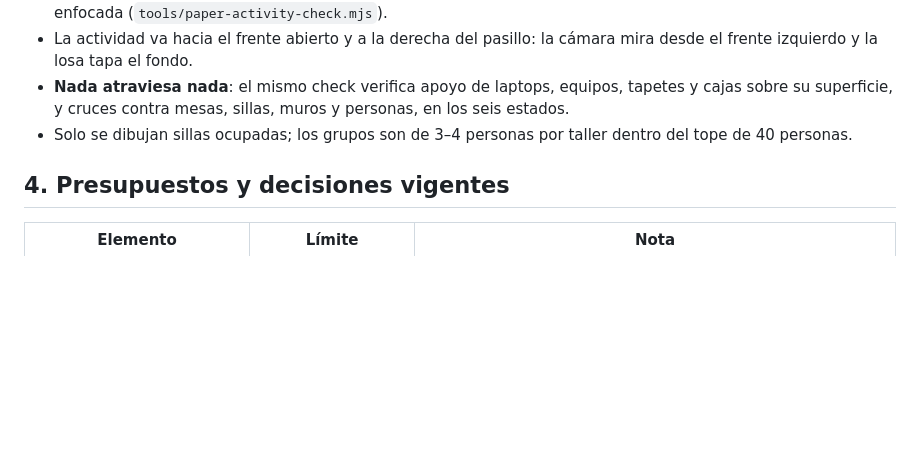
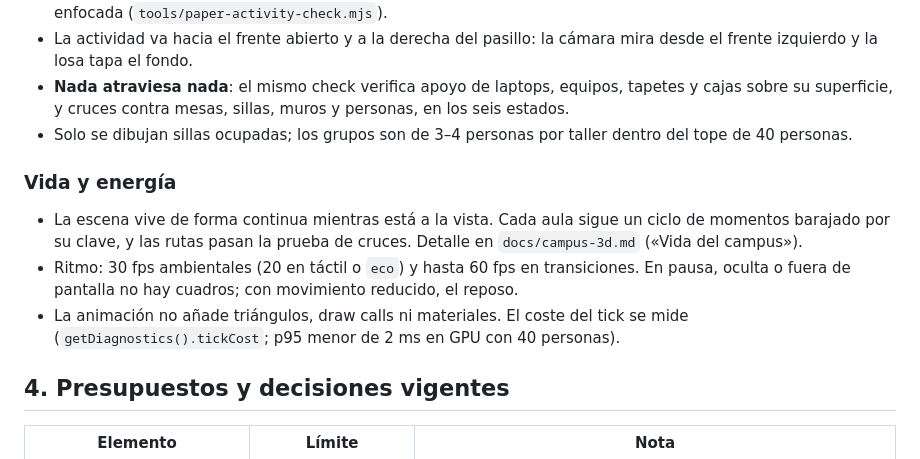
Before and after one commit to GuateGeeks/cotizador, a Markdown page: docs/papercraft/GESTION-VISUAL.md, the part around the change. Rendered like a GitHub page; blank space fills up the shorter version.

Commit message:
docs: QA y gestión visual reflejan la vida continua y su política de energía
Co-Authored-By: Claude Opus 5.5 <noreply@anthropic.com>

```diff
--- a/docs/papercraft/GESTION-VISUAL.md
+++ b/docs/papercraft/GESTION-VISUAL.md
@@ -39,6 +39,16 @@ Piezas acopladas se trabajan juntas (cabeza y núcleo del cabello: el pelo debe
 - La actividad va hacia el frente abierto y a la derecha del pasillo: la cámara mira desde el frente izquierdo y la losa tapa el fondo.
 - **Nada atraviesa nada**: el mismo check verifica apoyo de laptops, equipos, tapetes y cajas sobre su superficie, y cruces contra mesas, sillas, muros y personas, en los seis estados.
 - Solo se dibujan sillas ocupadas; los grupos son de 3–4 personas por taller dentro del tope de 40 personas.
+
+### Vida y energía
+
+- La escena vive de forma continua mientras está a la vista. Cada aula sigue un ciclo de
+  momentos barajado por su clave, y las rutas pasan la prueba de cruces.
+  Detalle en `docs/campus-3d.md` («Vida del campus»).
+- Ritmo: 30 fps ambientales (20 en táctil o `eco`) y hasta 60 fps en transiciones.
+  En pausa, oculta o fuera de pantalla no hay cuadros; con movimiento reducido, el reposo.
+- La animación no añade triángulos, draw calls ni materiales. El coste del tick se mide
+  (`getDiagnostics().tickCost`; p95 menor de 2 ms en GPU con 40 personas).
 
 ## 4. Presupuestos y decisiones vigentes
 
```
Also changed, not shown: 1 other file.
